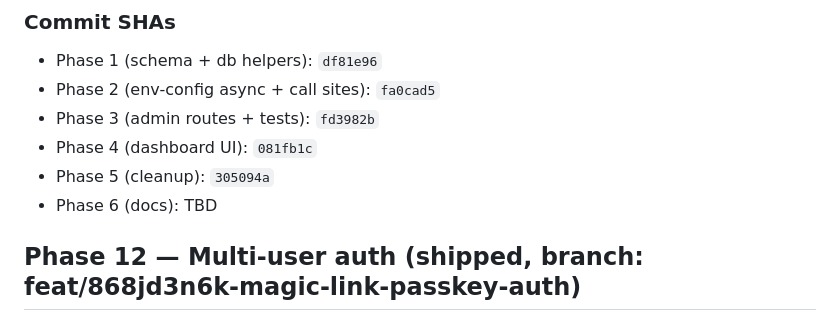
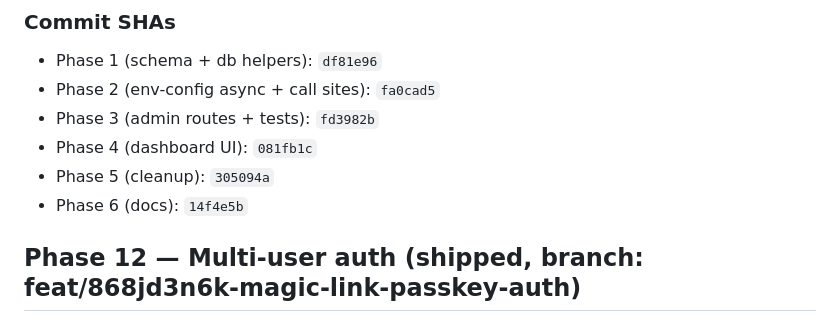
Before and after one commit to oitray/domain-drop-watcher, a Markdown page: IMPLEMENTATION_STATE.md, the part around the change. Rendered like a GitHub page.

Commit message:
chore: record phase 6 commit SHA in IMPLEMENTATION_STATE
Co-Authored-By: Claude Opus 4.7 <noreply@anthropic.com>

```diff
--- a/IMPLEMENTATION_STATE.md
+++ b/IMPLEMENTATION_STATE.md
@@ -107,7 +107,7 @@ Before: 198 (12 files). After: 216 (13 files — new `test/env-config.test.ts`).
 - Phase 3 (admin routes + tests): `fd3982b`
 - Phase 4 (dashboard UI): `081fb1c`
 - Phase 5 (cleanup): `305094a`
-- Phase 6 (docs): TBD
+- Phase 6 (docs): `14f4e5b`
 
 ## Phase 12 — Multi-user auth (shipped, branch: feat/868jd3n6k-magic-link-passkey-auth)
 
```
